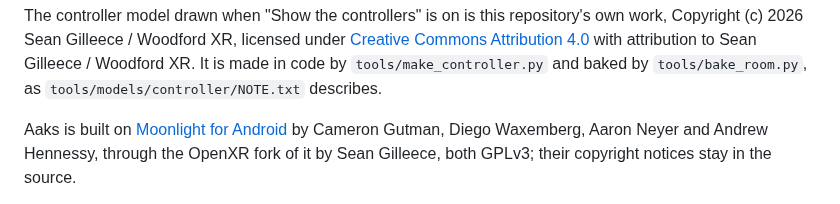
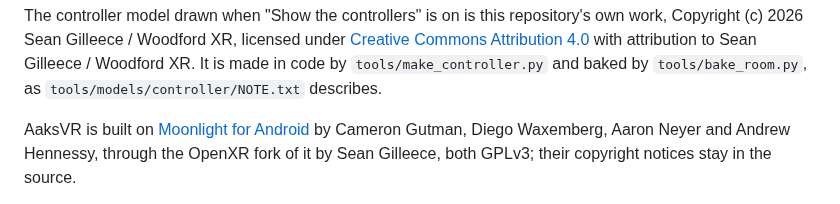
Before and after one commit to jashwanth176/aaks-player, a Markdown page: CREDITS.md, the part around the change. Drawn GitHub-style.

```diff
--- a/CREDITS.md
+++ b/CREDITS.md
@@ -23,7 +23,7 @@ Copyright (c) 2026 Sean Gilleece / Woodford XR, licensed under
 Sean Gilleece / Woodford XR. It is made in code by `tools/make_controller.py` and baked by
 `tools/bake_room.py`, as `tools/models/controller/NOTE.txt` describes.
 
-Aaks is built on [Moonlight for Android](https://github.com/moonlight-stream/moonlight-android) by
+AaksVR is built on [Moonlight for Android](https://github.com/moonlight-stream/moonlight-android) by
 Cameron Gutman, Diego Waxemberg, Aaron Neyer and Andrew Hennessy, through the OpenXR fork of it by
 Sean Gilleece, both GPLv3; their copyright notices stay in the source.
 
```
Also changed, not shown: README.md (+12 -4 lines), docs/screenshots/1_hero.jpg, docs/screenshots/2_2d_to_3d.jpg, docs/screenshots/3_library.jpg, docs/screenshots/4_double_tap.jpg, docs/screenshots/5_settings.jpg, 6 other files.
